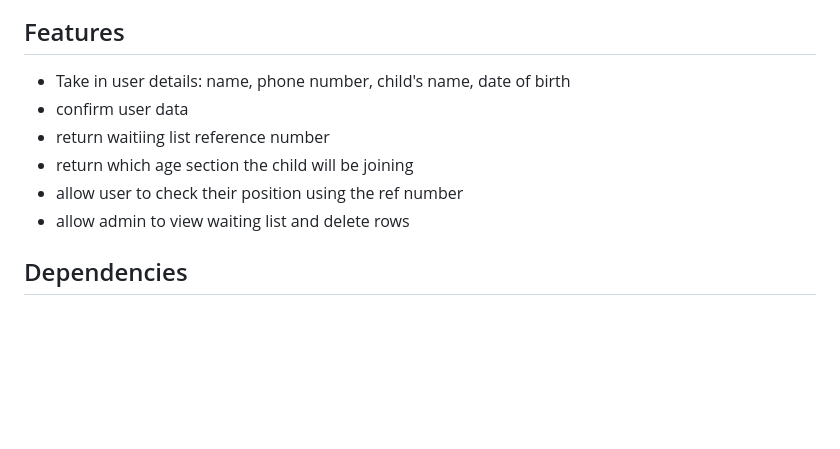
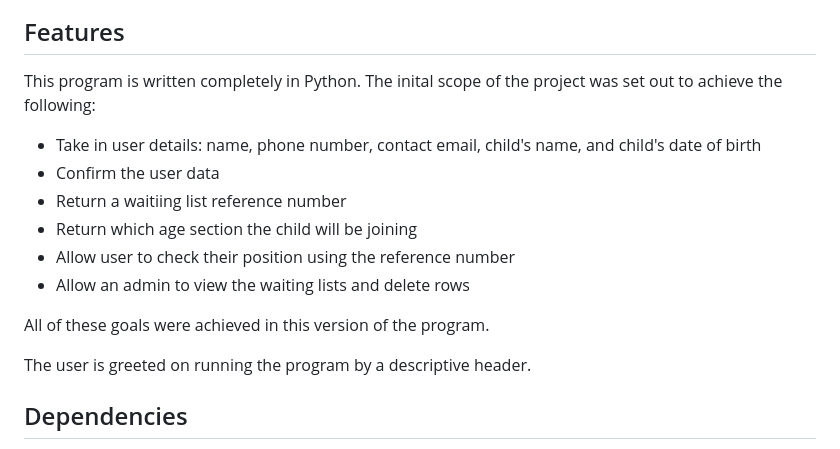
Before and after one commit to simonhw/middle-earth-champion, a Markdown page: README.md, the part around the change printed below. Drawn GitHub-style; blank space fills up the shorter version.

```diff
--- a/README.md
+++ b/README.md
@@ -51,12 +51,17 @@ In admin mode, each age section has an associated foreground colour related to t
 ![Venture section badge](assets/images/readme/venture-badge.png)
 
 ## Features
-- Take in user details: name, phone number, child's name, date of birth
-- confirm user data
-- return waitiing list reference number
-- return which age section the child will be joining
-- allow user to check their position using the ref number
-- allow admin to view waiting list and delete rows
+This program is written completely in Python. The inital scope of the project was set out to achieve the following:
+- Take in user details: name, phone number, contact email, child's name, and child's date of birth
+- Confirm the user data
+- Return a waitiing list reference number
+- Return which age section the child will be joining
+- Allow user to check their position using the reference number
+- Allow an admin to view the waiting lists and delete rows
+
+All of these goals were achieved in this version of the program.
+
+The user is greeted on running the program by a descriptive header.
 
 ## Dependencies
 - [Colorama](https://pypi.org/project/colorama/)
```
Also changed, not shown: other parts of README.md (+10 -7 lines), assets/images/readme/flowchart_v1.png (deleted), assets/images/readme/flowchart_v2.png (added).
